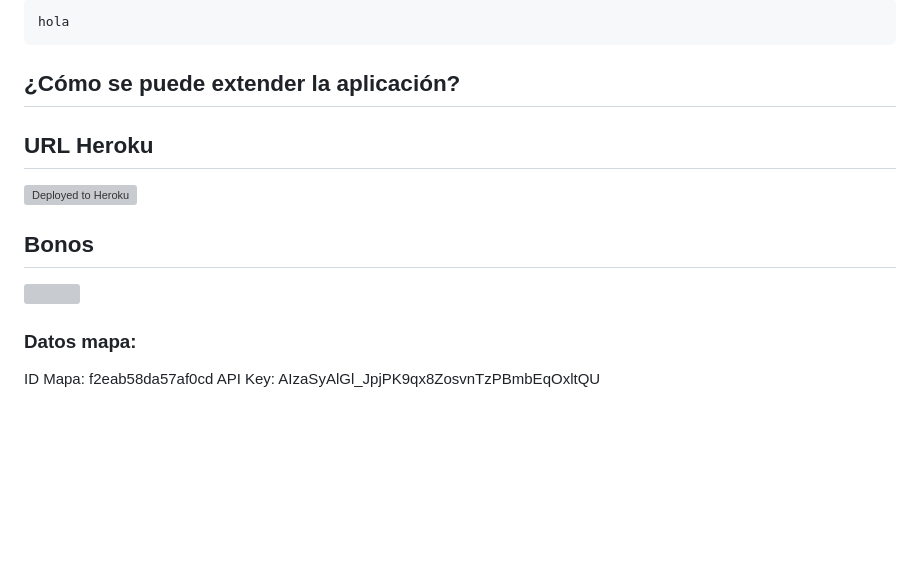
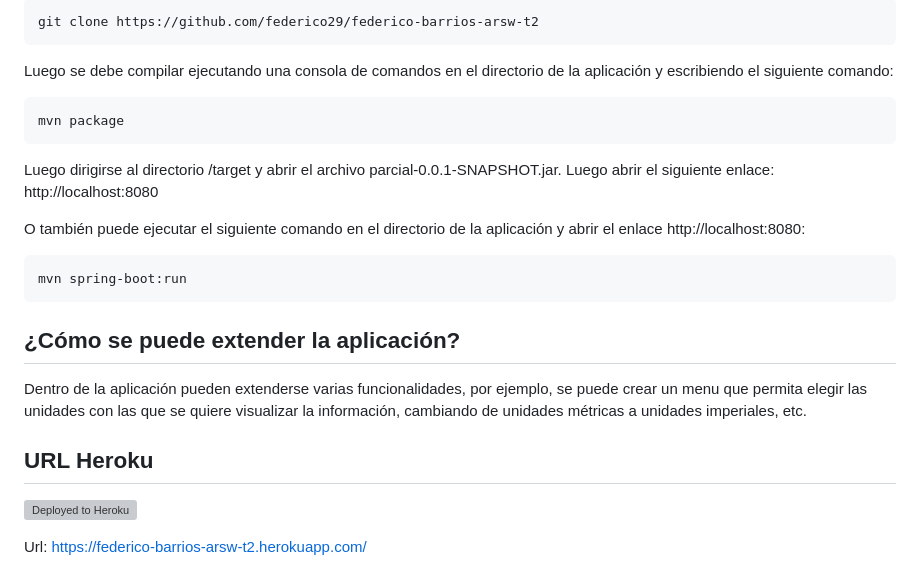
Before and after one commit to federico29/BARRIOS-ARSW-T2, a Markdown page: README.md, the part around the change printed below. Drawn GitHub-style; blank space fills up the shorter version; grey boxes are pictures that could not be loaded.

````diff
--- a/README.md
+++ b/README.md
@@ -119,16 +13,19 @@ Realizado por Federico Barrios Meneses.
 ```
-hola
+git clone https://github.com/federico29/federico-barrios-arsw-t2
 ```
+Luego se debe compilar ejecutando una consola de comandos en el directorio de la aplicación y escribiendo el siguiente comando:
+```
+mvn package
+```
+Luego dirigirse al directorio /target y abrir el archivo parcial-0.0.1-SNAPSHOT.jar. Luego abrir el siguiente enlace: http://localhost:8080
 
+O también puede ejecutar el siguiente comando en el directorio de la aplicación y abrir el enlace http://localhost:8080:
+```
+mvn spring-boot:run
+```
 ## ¿Cómo se puede extender la aplicación?
-
+Dentro de la aplicación pueden extenderse varias funcionalidades, por ejemplo, se puede crear un menu que permita elegir las unidades con las que se quiere visualizar la información, cambiando de unidades métricas a unidades imperiales, etc.
 ## URL Heroku
 [![Deployed to Heroku](https://www.herokucdn.com/deploy/button.png)](https://federico-barrios-arsw-t2.herokuapp.com/)
 
-## Bonos
-![](img/bono.png)
-
-
-### Datos mapa:
-ID Mapa: f2eab58da57af0cd
-API Key: AIzaSyAlGl_JpjPK9qx8ZosvnTzPBmbEqOxltQU
+Url: https://federico-barrios-arsw-t2.herokuapp.com/
````
Also changed, not shown: other parts of README.md (+6 -112 lines), images/arquitectura.png (added), images/funcionamiento.png (added).
